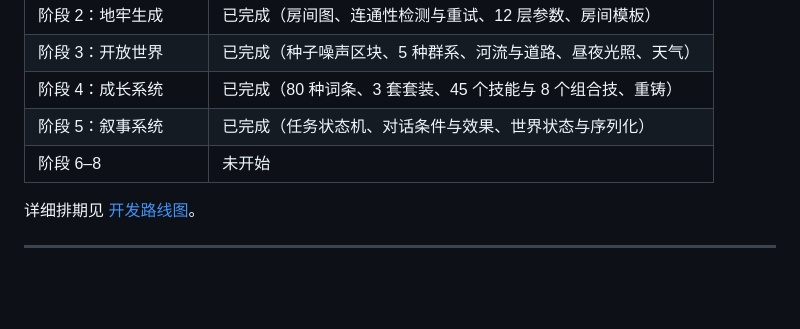
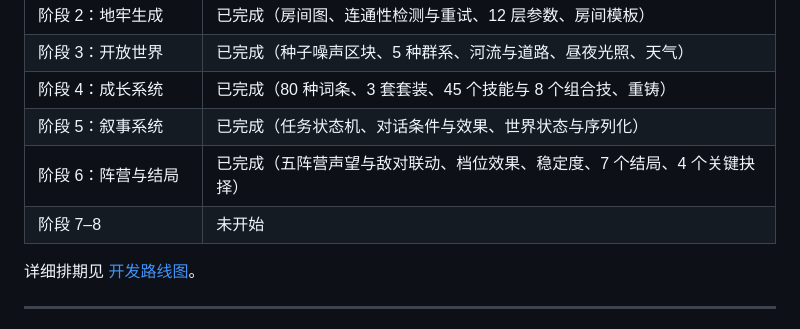
Before and after one commit to Anjichen584/claude-haiku-5.5, a Markdown page: README.md, the part around the change. GitHub-like rendering; blank space fills up the shorter version.

Commit message:
docs: mark stage 6 complete

```diff
--- a/README.md
+++ b/README.md
@@ -38,7 +38,8 @@
 | 阶段 3：开放世界 | 已完成（种子噪声区块、5 种群系、河流与道路、昼夜光照、天气） |
 | 阶段 4：成长系统 | 已完成（80 种词条、3 套套装、45 个技能与 8 个组合技、重铸） |
 | 阶段 5：叙事系统 | 已完成（任务状态机、对话条件与效果、世界状态与序列化） |
-| 阶段 6–8 | 未开始 |
+| 阶段 6：阵营与结局 | 已完成（五阵营声望与敌对联动、档位效果、稳定度、7 个结局、4 个关键抉择） |
+| 阶段 7–8 | 未开始 |
 
 详细排期见 [开发路线图](docs/roadmap.md)。
 
```
Also changed, not shown: docs/roadmap.md (+1 -1 lines).
